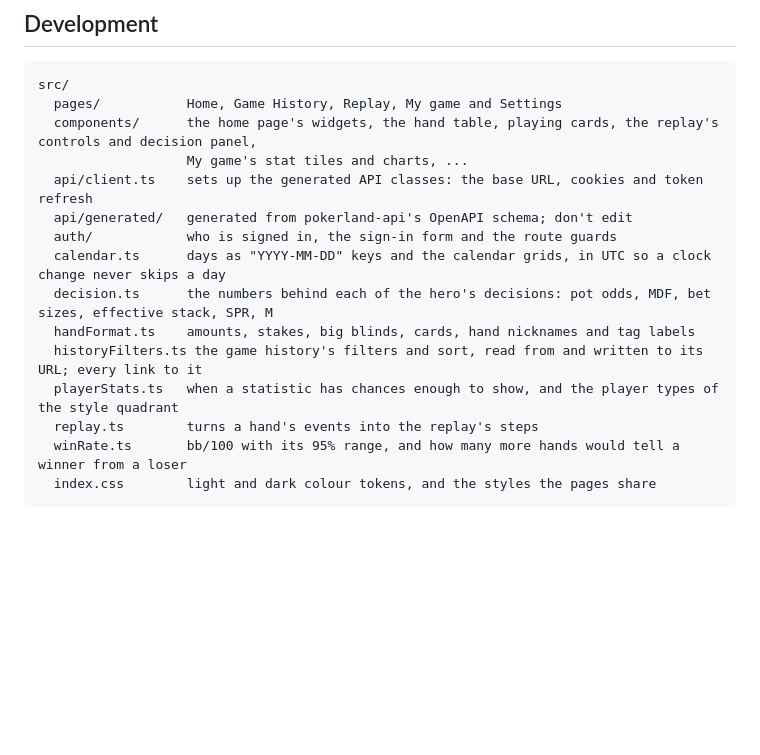
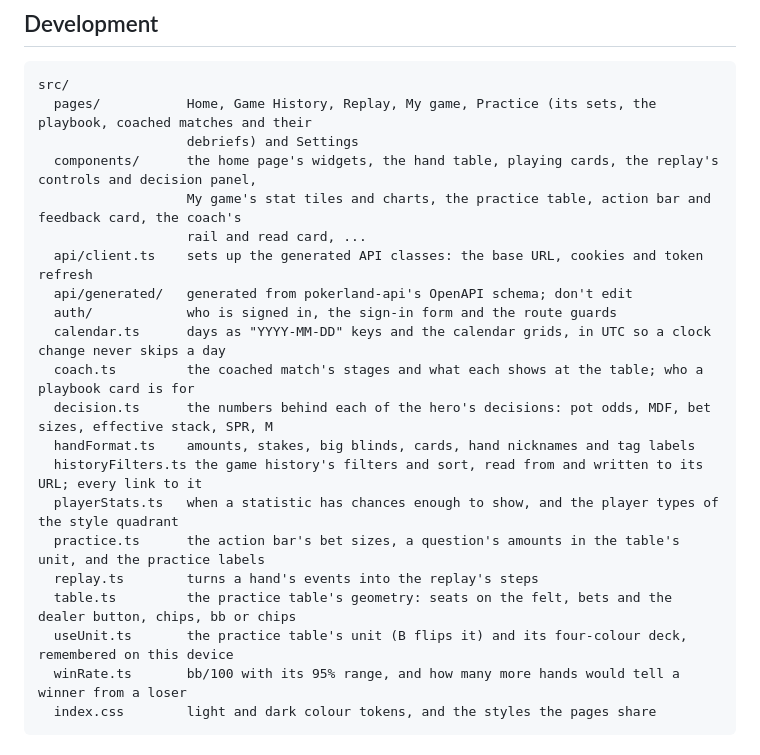
Before and after one commit to jwc20/pokerland-client, a Markdown page: README.md, the part around the change. Drawn GitHub-style; blank space fills up the shorter version.

````diff
--- a/README.md
+++ b/README.md
@@ -66,18 +66,24 @@ pokerland-tracker login --api http://localhost:8000
 
 ```
 src/
-  pages/           Home, Game History, Replay, My game and Settings
+  pages/           Home, Game History, Replay, My game, Practice (its sets, the playbook, coached matches and their
+                   debriefs) and Settings
   components/      the home page's widgets, the hand table, playing cards, the replay's controls and decision panel,
-                   My game's stat tiles and charts, ...
+                   My game's stat tiles and charts, the practice table, action bar and feedback card, the coach's
+                   rail and read card, ...
   api/client.ts    sets up the generated API classes: the base URL, cookies and token refresh
   api/generated/   generated from pokerland-api's OpenAPI schema; don't edit
   auth/            who is signed in, the sign-in form and the route guards
   calendar.ts      days as "YYYY-MM-DD" keys and the calendar grids, in UTC so a clock change never skips a day
+  coach.ts         the coached match's stages and what each shows at the table; who a playbook card is for
   decision.ts      the numbers behind each of the hero's decisions: pot odds, MDF, bet sizes, effective stack, SPR, M
   handFormat.ts    amounts, stakes, big blinds, cards, hand nicknames and tag labels
   historyFilters.ts the game history's filters and sort, read from and written to its URL; every link to it
   playerStats.ts   when a statistic has chances enough to show, and the player types of the style quadrant
+  practice.ts      the action bar's bet sizes, a question's amounts in the table's unit, and the practice labels
   replay.ts        turns a hand's events into the replay's steps
+  table.ts         the practice table's geometry: seats on the felt, bets and the dealer button, chips, bb or chips
+  useUnit.ts       the practice table's unit (B flips it) and its four-colour deck, remembered on this device
   winRate.ts       bb/100 with its 95% range, and how many more hands would tell a winner from a loser
   index.css        light and dark colour tokens, and the styles the pages share
 ```
````
